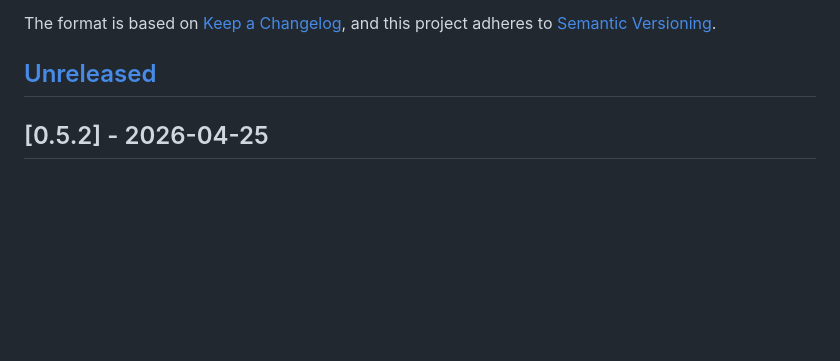
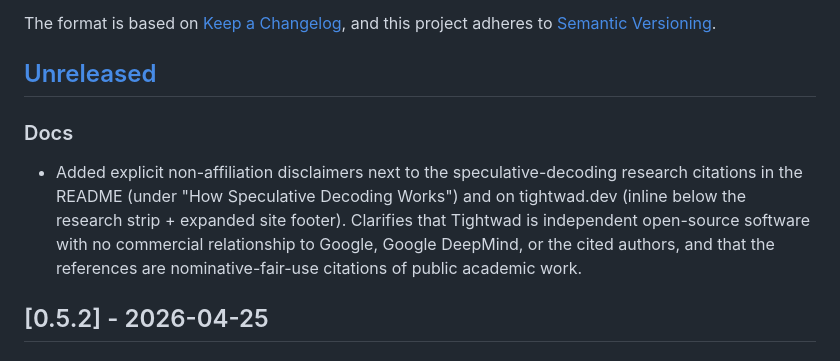
Before and after one commit to youngharold/tightwad, a Markdown page: CHANGELOG.md, the part around the change. GitHub-like rendering; blank space fills up the shorter version.

Commit message:
docs: backfill CHANGELOG [Unreleased] with the disclaimer commit
The bcf1c88 non-affiliation disclaimer change shipped after the v0.5.2
tag, so it belongs in [Unreleased] until the next release rolls it up.

```diff
--- a/CHANGELOG.md
+++ b/CHANGELOG.md
@@ -6,6 +6,9 @@ The format is based on [Keep a Changelog](https://keepachangelog.com/en/1.1.0/),
 and this project adheres to [Semantic Versioning](https://semver.org/spec/v2.0.0.html).
 
 ## [Unreleased]
+
+### Docs
+- Added explicit non-affiliation disclaimers next to the speculative-decoding research citations in the README (under "How Speculative Decoding Works") and on tightwad.dev (inline below the research strip + expanded site footer). Clarifies that Tightwad is independent open-source software with no commercial relationship to Google, Google DeepMind, or the cited authors, and that the references are nominative-fair-use citations of public academic work.
 
 ## [0.5.2] - 2026-04-25
 
```
